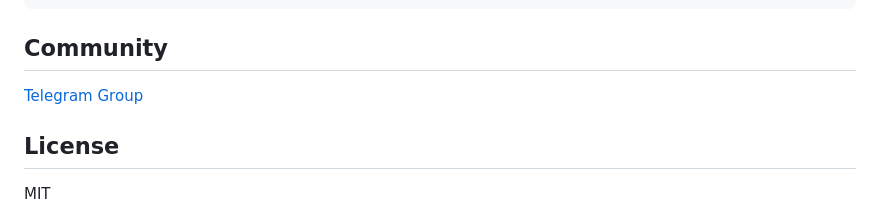
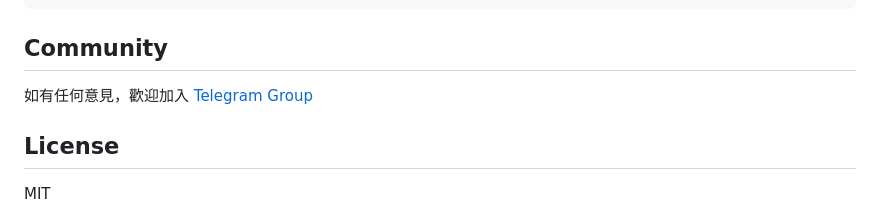
Before and after one commit to wfchan/hass-hkte-smart-school-card, a Markdown page: README.md, the part around the change. GitHub-like rendering.

Commit message:
Update community invitation wording

```diff
--- a/README.md
+++ b/README.md
@@ -104,7 +104,7 @@ npm run build
 
 ## Community
 
-[Telegram Group](https://t.me/smarthomehk)
+如有任何意見，歡迎加入 [Telegram Group](https://t.me/smarthomehk)
 
 ## License
 
```
